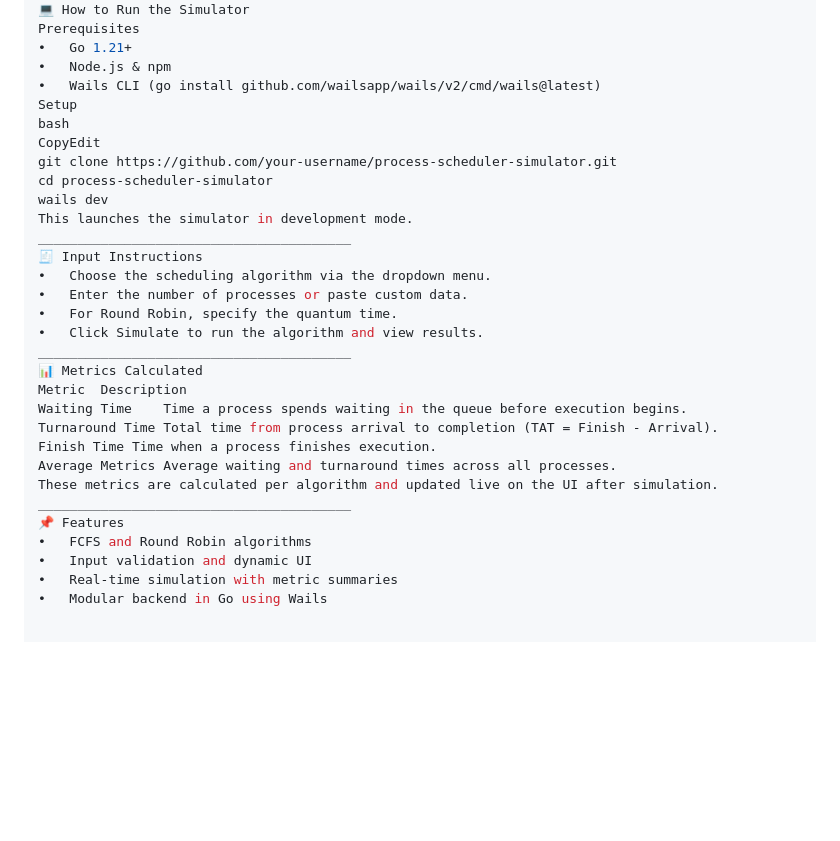
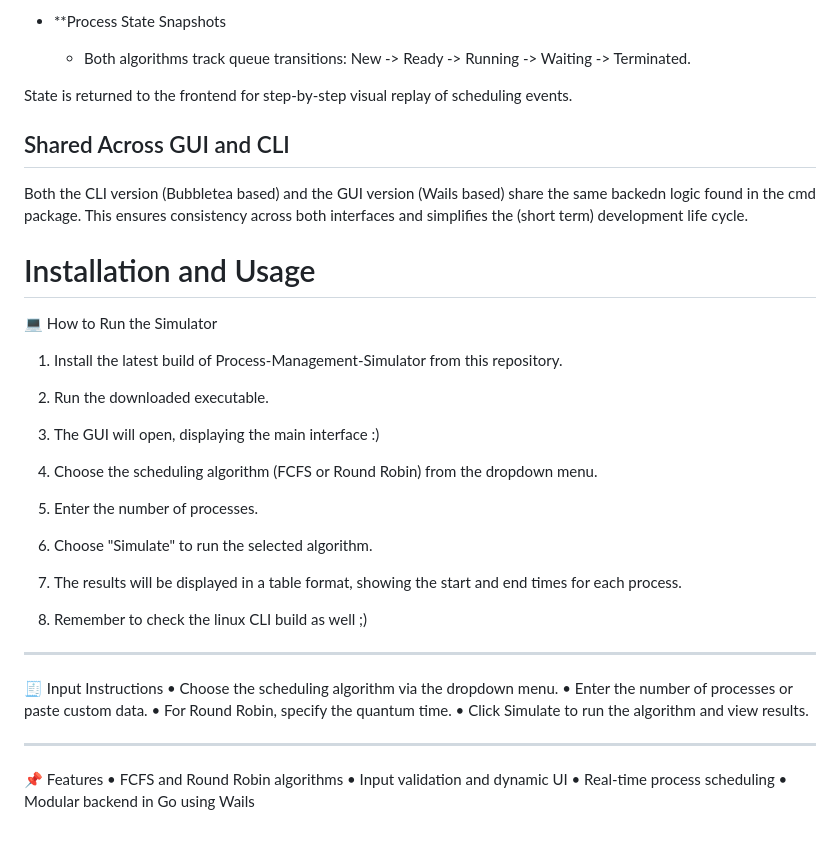
Before and after one commit to Mccullahz/process-management-simulator, a Markdown page: README.md, the part around one of its changes. Rendered like a GitHub page; blank space fills up the shorter version.

```diff
--- a/README.md
+++ b/README.md
@@ -70,32 +73,35 @@ type Result struct {
+- **Process State Snapshots
+
+    - Both algorithms track queue transitions: New -> Ready -> Running -> Waiting -> Terminated.
+
+State is returned to the frontend for step-by-step visual replay of scheduling events.
+
+## Shared Across GUI and CLI
+Both the CLI version (Bubbletea based) and the GUI version (Wails based) share the same backedn logic found in the cmd package. This ensures consistency across both interfaces and simplifies the (short term) development life cycle.
+
+# Installation and Usage
+
 💻 How to Run the Simulator
-Prerequisites
-•	Go 1.21+
-•	Node.js & npm
-•	Wails CLI (go install github.com/wailsapp/wails/v2/cmd/wails@latest)
-Setup
-bash
-CopyEdit
-git clone https://github.com/your-username/process-scheduler-simulator.git
-cd process-scheduler-simulator
-wails dev
-This launches the simulator in development mode.
-________________________________________
+1. Install the latest build of Process-Management-Simulator from this repository.
+2. Run the downloaded executable.
+3. The GUI will open, displaying the main interface :)
+4. Choose the scheduling algorithm (FCFS or Round Robin) from the dropdown menu.
+5. Enter the number of processes.
+6. Choose "Simulate" to run the selected algorithm.
+7. The results will be displayed in a table format, showing the start and end times for each process.
+
+8. Remember to check the linux CLI build as well ;)
+
+
+_______________________________________
 🧾 Input Instructions
 •	Choose the scheduling algorithm via the dropdown menu.
 •	Enter the number of processes or paste custom data.
 •	For Round Robin, specify the quantum time.
 •	Click Simulate to run the algorithm and view results.
 ________________________________________
-📊 Metrics Calculated
-Metric	Description
-Waiting Time	Time a process spends waiting in the queue before execution begins.
-Turnaround Time	Total time from process arrival to completion (TAT = Finish - Arrival).
-Finish Time	Time when a process finishes execution.
-Average Metrics	Average waiting and turnaround times across all processes.
-These metrics are calculated per algorithm and updated live on the UI after simulation.
-________________________________________
 📌 Features
 •	FCFS and Round Robin algorithms
 •	Input validation and dynamic UI
-•	Real-time simulation with metric summaries
+•	Real-time process scheduling
 •	Modular backend in Go using Wails
```
Also changed, not shown: other parts of README.md (+51 -48 lines).
